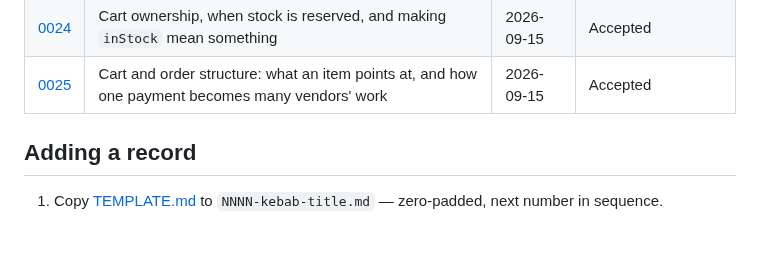
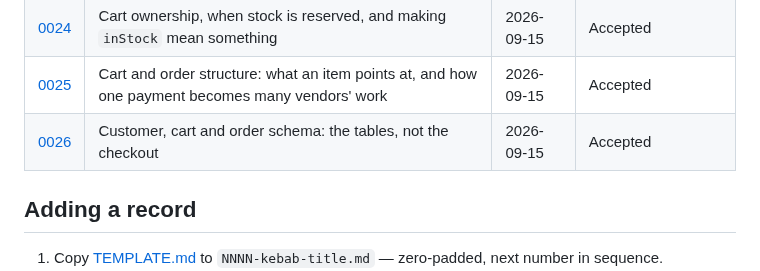
Before and after one commit to kailashstoneindia/golden-adobe, a Markdown page: docs/decisions/README.md, the part around the change. Drawn GitHub-style; blank space fills up the shorter version.

```diff
--- a/docs/decisions/README.md
+++ b/docs/decisions/README.md
@@ -37,6 +37,7 @@ valid when circumstances change.
 | [0023](0023-single-product-create-edit.md) | Single-product create/edit: the last Product Management gap | 2026-09-15 | Accepted |
 | [0024](0024-cart-owner-reservation-and-real-instock.md) | Cart ownership, when stock is reserved, and making `inStock` mean something | 2026-09-15 | Accepted |
 | [0025](0025-cart-and-order-structure.md) | Cart and order structure: what an item points at, and how one payment becomes many vendors' work | 2026-09-15 | Accepted |
+| [0026](0026-customer-cart-order-schema.md) | Customer, cart and order schema: the tables, not the checkout | 2026-09-15 | Accepted |
 
 ## Adding a record
 
```
Also changed, not shown: docs/decisions/0026-customer-cart-order-schema.md (added, +199 -0 lines).
